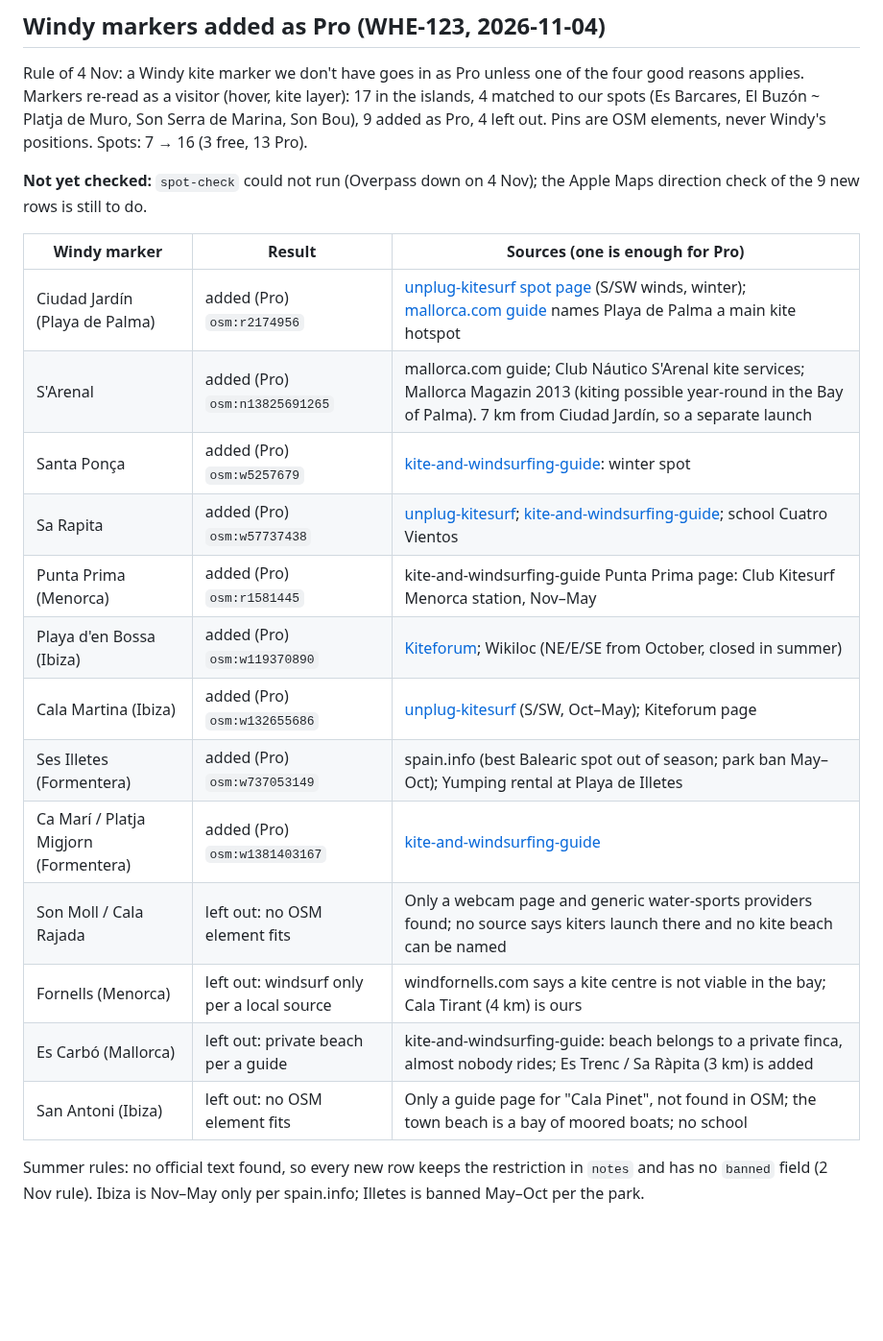
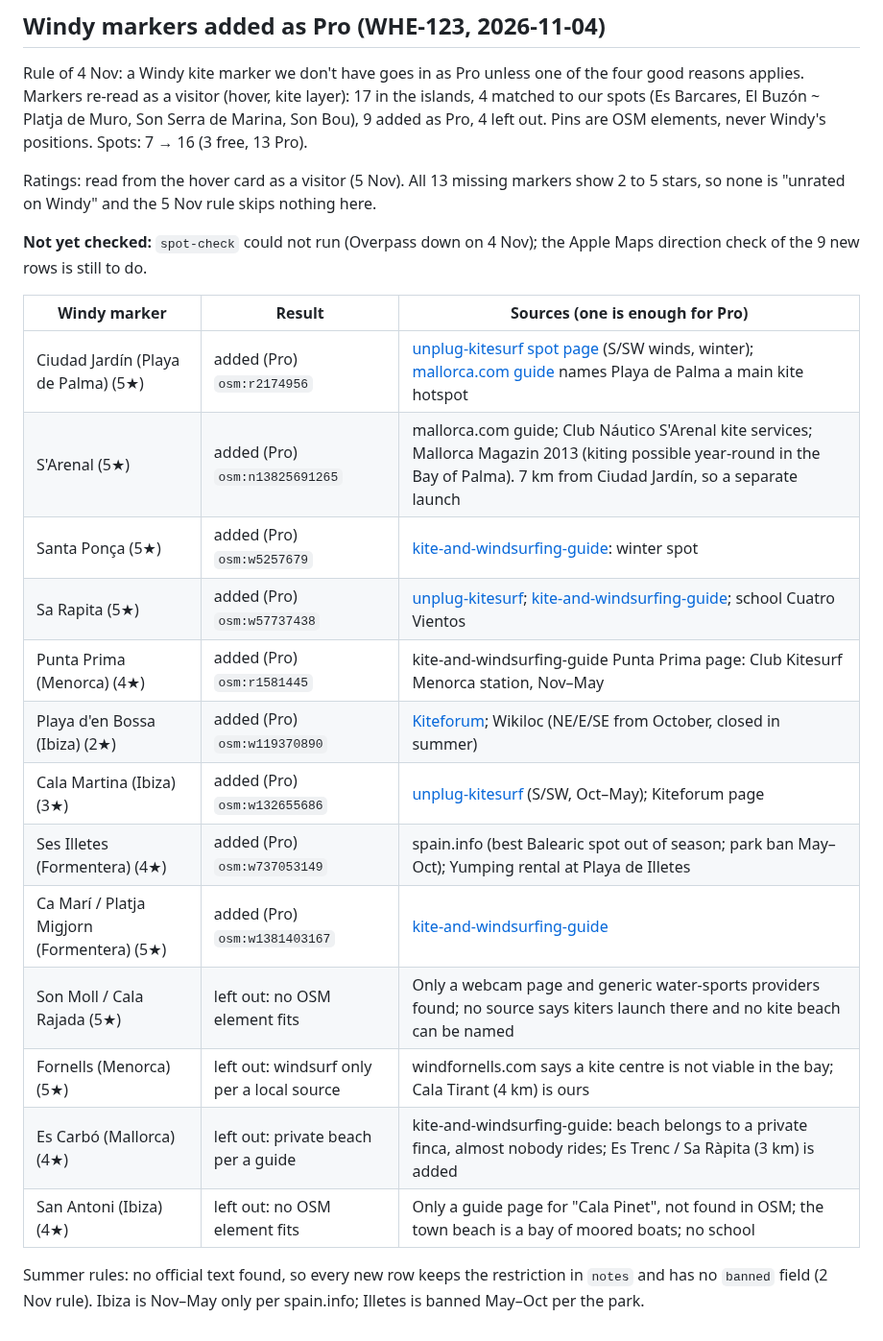
Before and after one commit to benjcvd/wheretokite, a Markdown page: docs/validation/es-balears.md, the part around the change. Shown at 96% size. Rendered like a GitHub page; blank space fills up the shorter version.

Commit message:
Balearics report: Windy ratings of the missing markers, none unrated (WHE-123)
Co-Authored-By: Claude Sonnet 5.5 <noreply@anthropic.com>

```diff
--- a/docs/validation/es-balears.md
+++ b/docs/validation/es-balears.md
@@ -74,23 +74,25 @@ applies. Markers re-read as a visitor (hover, kite layer): 17 in the islands, 4
 spots (Es Barcares, El Buzón ~ Platja de Muro, Son Serra de Marina, Son Bou), 9 added as Pro,
 4 left out. Pins are OSM elements, never Windy's positions. Spots: 7 → 16 (3 free, 13 Pro).
 
+Ratings: read from the hover card as a visitor (5 Nov). All 13 missing markers show 2 to 5 stars, so none is "unrated on Windy" and the 5 Nov rule skips nothing here.
+
 **Not yet checked:** `spot-check` could not run (Overpass down on 4 Nov); the Apple Maps direction check of the 9 new rows is still to do.
 
 | Windy marker | Result | Sources (one is enough for Pro) |
 |---|---|---|
-| Ciudad Jardín (Playa de Palma) | added (Pro) `osm:r2174956` | [unplug-kitesurf spot page](https://www.unplug-kitesurf.com/spots/mallorca-ciudad-jardin-spain) (S/SW winds, winter); [mallorca.com guide](https://www.mallorca.com/en/guide/activities/sport/wassersport/kitesurfen-mallorca) names Playa de Palma a main kite hotspot |
-| S'Arenal | added (Pro) `osm:n13825691265` | mallorca.com guide; Club Náutico S'Arenal kite services; Mallorca Magazin 2013 (kiting possible year-round in the Bay of Palma). 7 km from Ciudad Jardín, so a separate launch |
-| Santa Ponça | added (Pro) `osm:w5257679` | [kite-and-windsurfing-guide](https://web.kite-and-windsurfing-guide.com/spots/kiteboarding-windsurfing-sup/santa-ponca-mallorca-spain.html): winter spot |
-| Sa Rapita | added (Pro) `osm:w57737438` | [unplug-kitesurf](https://www.unplug-kitesurf.com/spots/mallorca-sa-rapita-spain); [kite-and-windsurfing-guide](https://web.kite-and-windsurfing-guide.com/spots/kiteboarding-windsurfing-sup/sa-rapita-mallorca-spain.html); school Cuatro Vientos |
-| Punta Prima (Menorca) | added (Pro) `osm:r1581445` | kite-and-windsurfing-guide Punta Prima page: Club Kitesurf Menorca station, Nov–May |
-| Playa d'en Bossa (Ibiza) | added (Pro) `osm:w119370890` | [Kiteforum](https://se.kiteforum.com/kitesurf/spot/Ibiza___Playa_d_en_Bossa); Wikiloc (NE/E/SE from October, closed in summer) |
-| Cala Martina (Ibiza) | added (Pro) `osm:w132655686` | [unplug-kitesurf](https://www.unplug-kitesurf.com/spots/ibiza-cala-martina-spain) (S/SW, Oct–May); Kiteforum page |
-| Ses Illetes (Formentera) | added (Pro) `osm:w737053149` | spain.info (best Balearic spot out of season; park ban May–Oct); Yumping rental at Playa de Illetes |
-| Ca Marí / Platja Migjorn (Formentera) | added (Pro) `osm:w1381403167` | [kite-and-windsurfing-guide](https://web.kite-and-windsurfing-guide.com/spots/kiteboarding-windsurfing-sup/platja-migjorn-ca-mari-formentera-spain.html) |
-| Son Moll / Cala Rajada | left out: no OSM element fits | Only a webcam page and generic water-sports providers found; no source says kiters launch there and no kite beach can be named |
-| Fornells (Menorca) | left out: windsurf only per a local source | windfornells.com says a kite centre is not viable in the bay; Cala Tirant (4 km) is ours |
-| Es Carbó (Mallorca) | left out: private beach per a guide | kite-and-windsurfing-guide: beach belongs to a private finca, almost nobody rides; Es Trenc / Sa Ràpita (3 km) is added |
-| San Antoni (Ibiza) | left out: no OSM element fits | Only a guide page for "Cala Pinet", not found in OSM; the town beach is a bay of moored boats; no school |
+| Ciudad Jardín (Playa de Palma) (5★) | added (Pro) `osm:r2174956` | [unplug-kitesurf spot page](https://www.unplug-kitesurf.com/spots/mallorca-ciudad-jardin-spain) (S/SW winds, winter); [mallorca.com guide](https://www.mallorca.com/en/guide/activities/sport/wassersport/kitesurfen-mallorca) names Playa de Palma a main kite hotspot |
+| S'Arenal (5★) | added (Pro) `osm:n13825691265` | mallorca.com guide; Club Náutico S'Arenal kite services; Mallorca Magazin 2013 (kiting possible year-round in the Bay of Palma). 7 km from Ciudad Jardín, so a separate launch |
+| Santa Ponça (5★) | added (Pro) `osm:w5257679` | [kite-and-windsurfing-guide](https://web.kite-and-windsurfing-guide.com/spots/kiteboarding-windsurfing-sup/santa-ponca-mallorca-spain.html): winter spot |
+| Sa Rapita (5★) | added (Pro) `osm:w57737438` | [unplug-kitesurf](https://www.unplug-kitesurf.com/spots/mallorca-sa-rapita-spain); [kite-and-windsurfing-guide](https://web.kite-and-windsurfing-guide.com/spots/kiteboarding-windsurfing-sup/sa-rapita-mallorca-spain.html); school Cuatro Vientos |
+| Punta Prima (Menorca) (4★) | added (Pro) `osm:r1581445` | kite-and-windsurfing-guide Punta Prima page: Club Kitesurf Menorca station, Nov–May |
+| Playa d'en Bossa (Ibiza) (2★) | added (Pro) `osm:w119370890` | [Kiteforum](https://se.kiteforum.com/kitesurf/spot/Ibiza___Playa_d_en_Bossa); Wikiloc (NE/E/SE from October, closed in summer) |
+| Cala Martina (Ibiza) (3★) | added (Pro) `osm:w132655686` | [unplug-kitesurf](https://www.unplug-kitesurf.com/spots/ibiza-cala-martina-spain) (S/SW, Oct–May); Kiteforum page |
+| Ses Illetes (Formentera) (4★) | added (Pro) `osm:w737053149` | spain.info (best Balearic spot out of season; park ban May–Oct); Yumping rental at Playa de Illetes |
+| Ca Marí / Platja Migjorn (Formentera) (5★) | added (Pro) `osm:w1381403167` | [kite-and-windsurfing-guide](https://web.kite-and-windsurfing-guide.com/spots/kiteboarding-windsurfing-sup/platja-migjorn-ca-mari-formentera-spain.html) |
+| Son Moll / Cala Rajada (5★) | left out: no OSM element fits | Only a webcam page and generic water-sports providers found; no source says kiters launch there and no kite beach can be named |
+| Fornells (Menorca) (5★) | left out: windsurf only per a local source | windfornells.com says a kite centre is not viable in the bay; Cala Tirant (4 km) is ours |
+| Es Carbó (Mallorca) (4★) | left out: private beach per a guide | kite-and-windsurfing-guide: beach belongs to a private finca, almost nobody rides; Es Trenc / Sa Ràpita (3 km) is added |
+| San Antoni (Ibiza) (4★) | left out: no OSM element fits | Only a guide page for "Cala Pinet", not found in OSM; the town beach is a bay of moored boats; no school |
 
 Summer rules: no official text found, so every new row keeps the restriction in `notes` and has no
 `banned` field (2 Nov rule). Ibiza is Nov–May only per spain.info; Illetes is banned May–Oct per the park.
```
